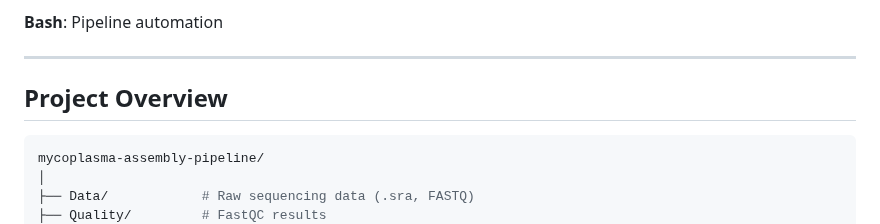
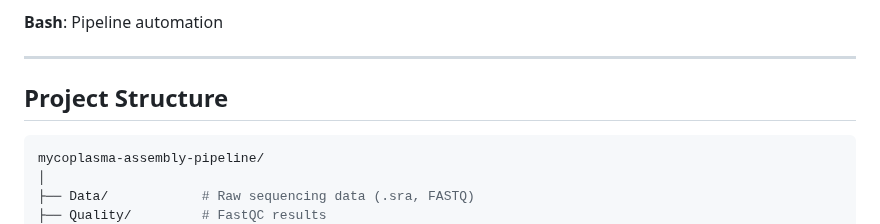
Before and after one commit to genome-miner/mycoplasma-assembly-pipeline, a Markdown page: README.md, the part around the change. Drawn GitHub-style.

````diff
--- a/README.md
+++ b/README.md
@@ -56,7 +56,7 @@ This project demonstrates a complete whole genome assembly workflow for **_Mycop
 **Bash**: Pipeline automation
 
 ---
-## Project Overview
+## Project Structure
 ```bash
 mycoplasma-assembly-pipeline/
 │
````
